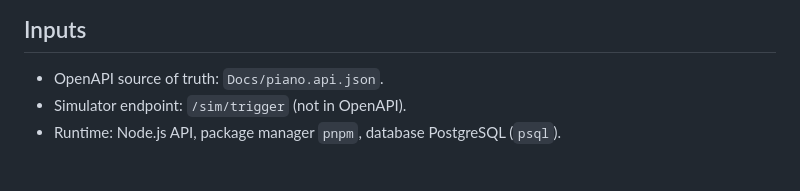
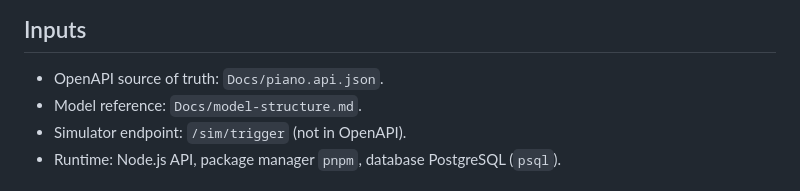
Before and after one commit to UnlikeOtherAI/PianoPOSSimulator, a Markdown page: Docs/brief.md, the part around the change. GitHub-like rendering.

Commit message:
docs: add model structure reference

```diff
--- a/Docs/brief.md
+++ b/Docs/brief.md
@@ -20,6 +20,7 @@ Build a Node.js API simulator that mimics the Piano integration API defined in `
 ## Inputs
 
 - OpenAPI source of truth: `Docs/piano.api.json`.
+- Model reference: `Docs/model-structure.md`.
 - Simulator endpoint: `/sim/trigger` (not in OpenAPI).
 - Runtime: Node.js API, package manager `pnpm`, database PostgreSQL (`psql`).
 
```
Also changed, not shown: Docs/model-structure.md (added, +159 -0 lines).
